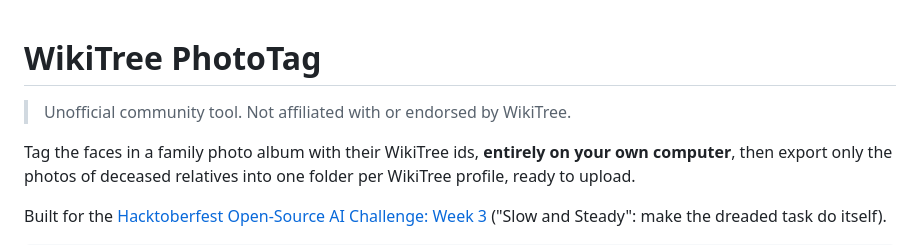
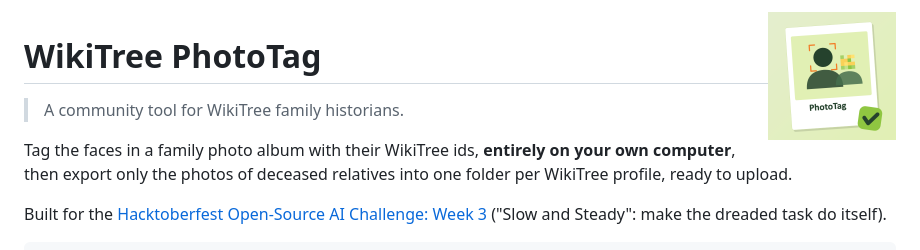
Before and after one commit to robinson27225/wikitree-phototag, a Markdown page: README.md, the part around the change. Drawn GitHub-style; pictures changed too: docs/branding/logo.png (added).

```diff
--- a/README.md
+++ b/README.md
@@ -1,6 +1,8 @@
+<img src="docs/branding/logo.png" alt="WikiTree PhotoTag logo" width="128" align="right">
+
 # WikiTree PhotoTag
 
-> Unofficial community tool. Not affiliated with or endorsed by WikiTree.
+> A community tool for WikiTree family historians.
 
 Tag the faces in a family photo album with their WikiTree ids, **entirely on your own computer**, then export only the photos of deceased relatives into one folder per WikiTree profile, ready to upload.
 
```
Also changed, not shown: docs/branding/banner-dev-1000x420.png (added), docs/branding/social-preview-1280x640.png (added), 7 other files.
